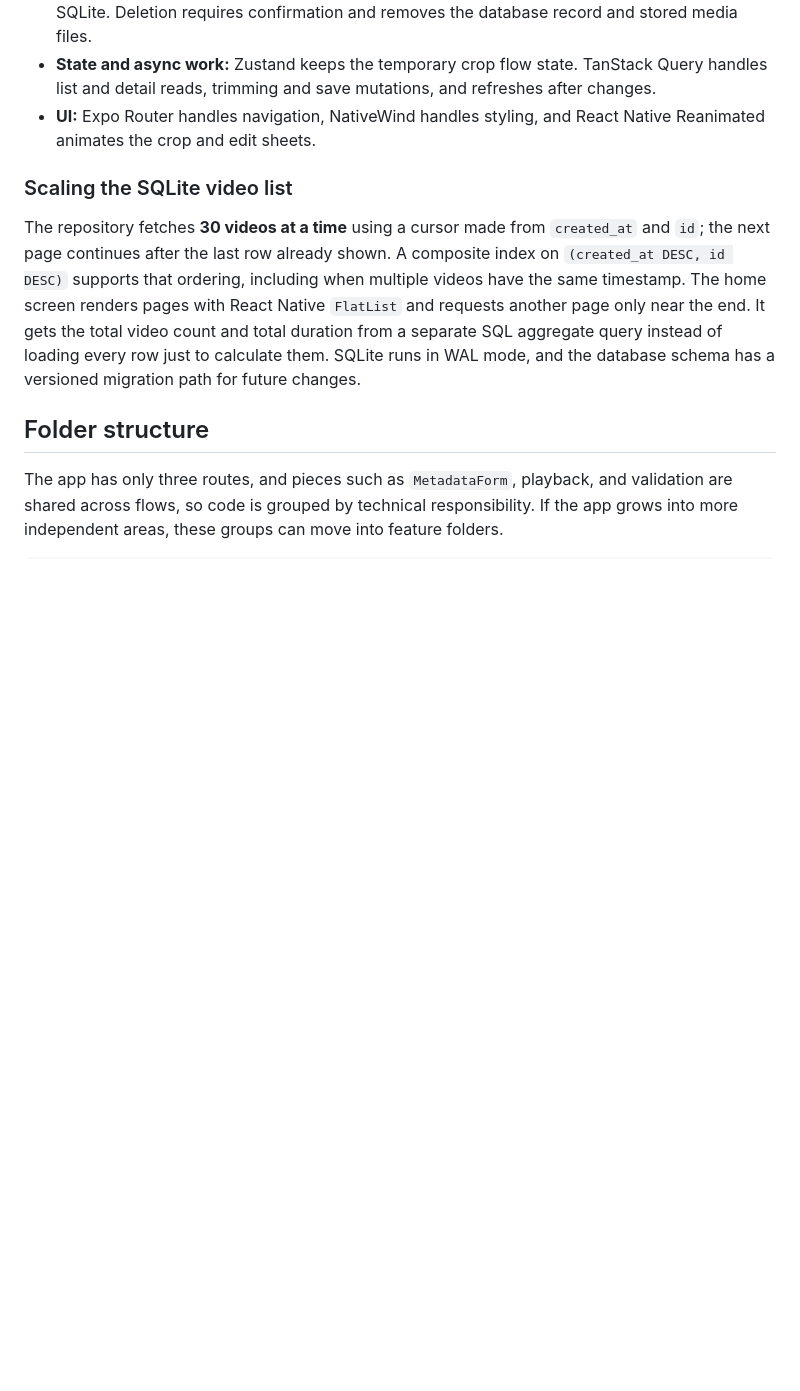
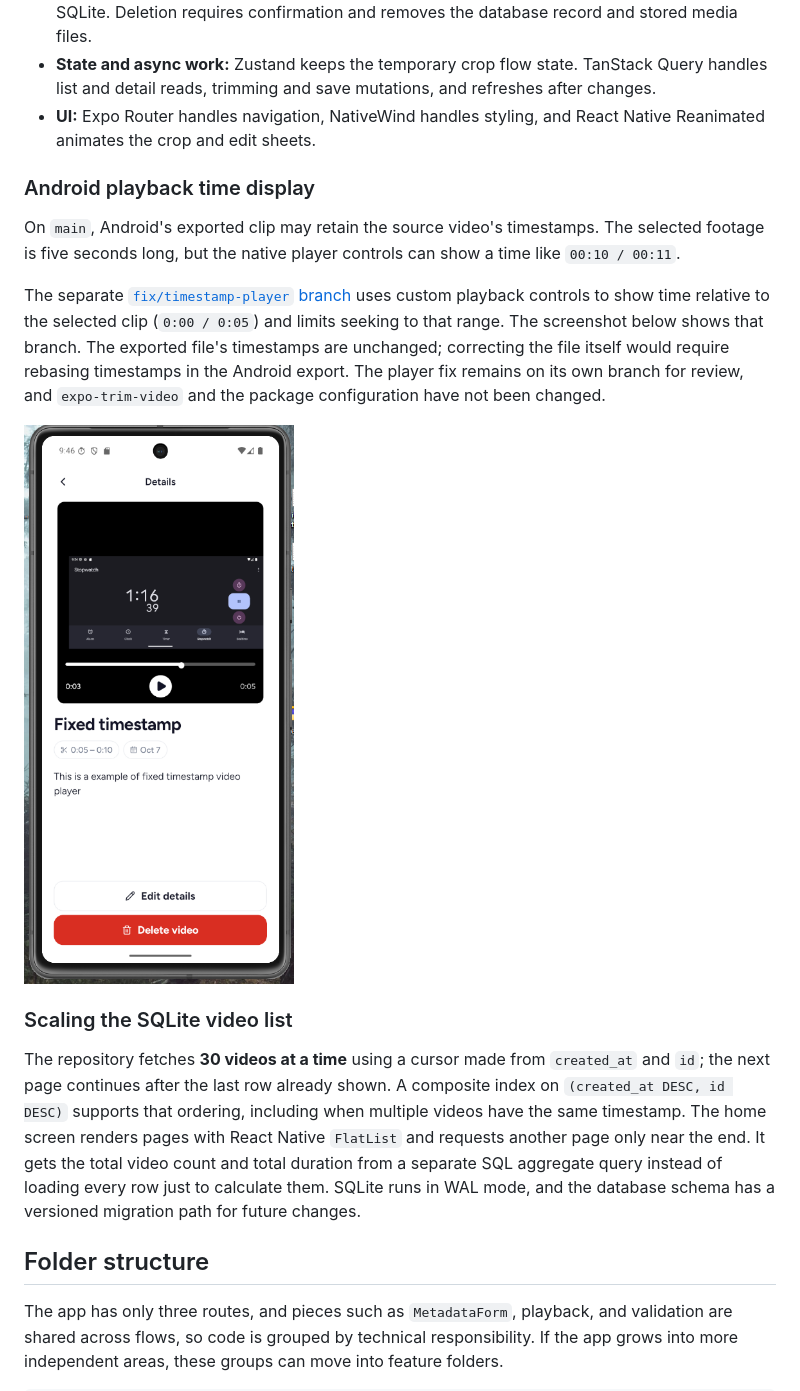
Before and after one commit to emodeth/video-diary-app, a Markdown page: README.md, the part around the change. Drawn GitHub-style; pictures changed too: docs/screenshots/fixed-timestamp.png (added); blank space fills up the shorter version.

Commit message:
docs: show clip-relative playback branch

```diff
--- a/README.md
+++ b/README.md
@@ -86,6 +86,14 @@ Names are required and limited to 40 characters; descriptions are limited to 200
 - **State and async work:** Zustand keeps the temporary crop flow state. TanStack Query handles list and detail reads, trimming and save mutations, and refreshes after changes.
 - **UI:** Expo Router handles navigation, NativeWind handles styling, and React Native Reanimated animates the crop and edit sheets.
 
+### Android playback time display
+
+On `main`, Android's exported clip may retain the source video's timestamps. The selected footage is five seconds long, but the native player controls can show a time like `00:10 / 00:11`.
+
+The separate [`fix/timestamp-player` branch](https://github.com/emodeth/video-diary-app/tree/fix/timestamp-player) uses custom playback controls to show time relative to the selected clip (`0:00 / 0:05`) and limits seeking to that range. The screenshot below shows that branch. The exported file's timestamps are unchanged; correcting the file itself would require rebasing timestamps in the Android export. The player fix remains on its own branch for review, and `expo-trim-video` and the package configuration have not been changed.
+
+<img src="docs/screenshots/fixed-timestamp.png" alt="Details screen on the fix/timestamp-player branch showing clip-relative playback controls" width="280">
+
 ### Scaling the SQLite video list
 
 The repository fetches **30 videos at a time** using a cursor made from `created_at` and `id`; the next page continues after the last row already shown. A composite index on `(created_at DESC, id DESC)` supports that ordering, including when multiple videos have the same timestamp. The home screen renders pages with React Native `FlatList` and requests another page only near the end. It gets the total video count and total duration from a separate SQL aggregate query instead of loading every row just to calculate them. SQLite runs in WAL mode, and the database schema has a versioned migration path for future changes.
```
